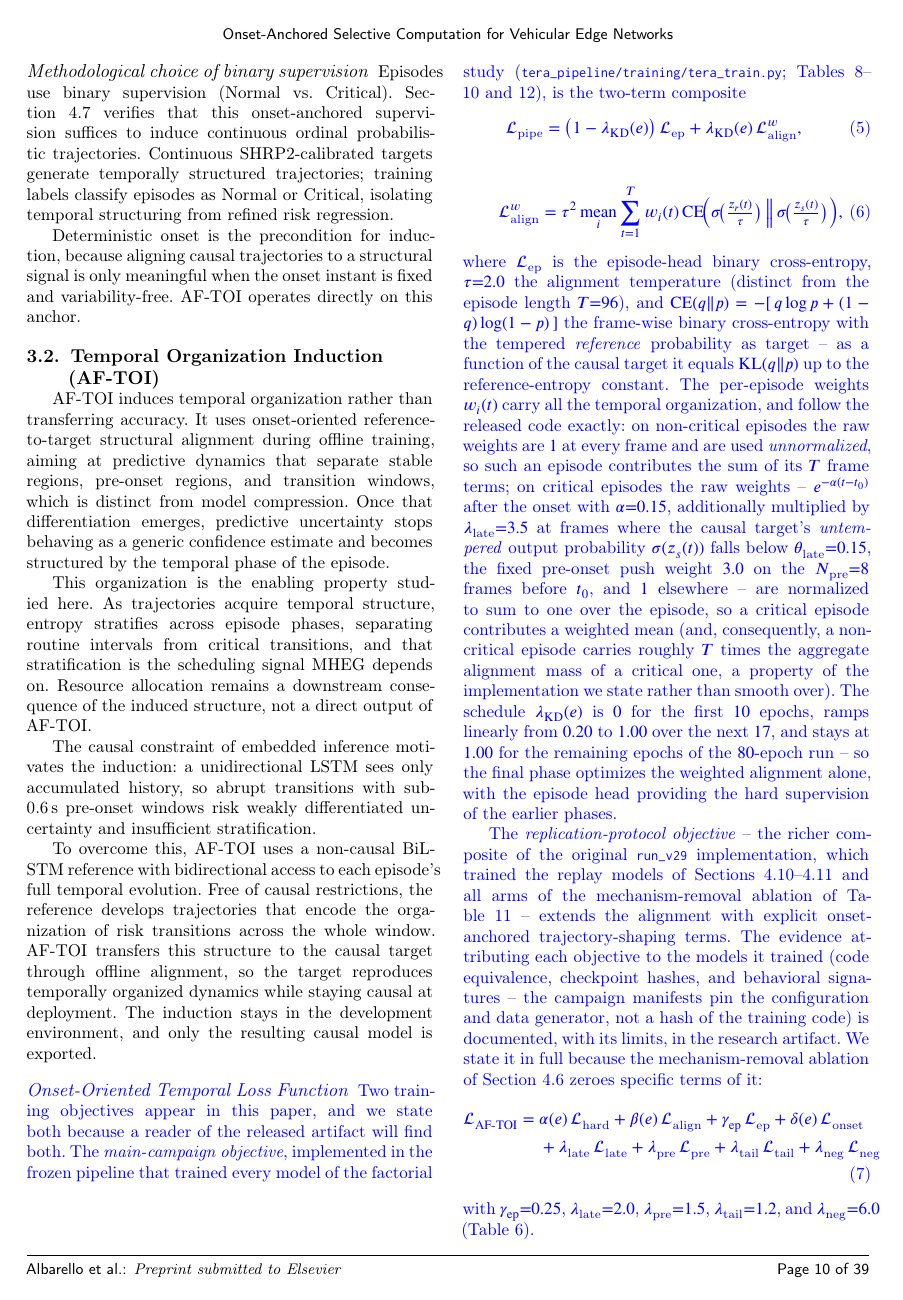
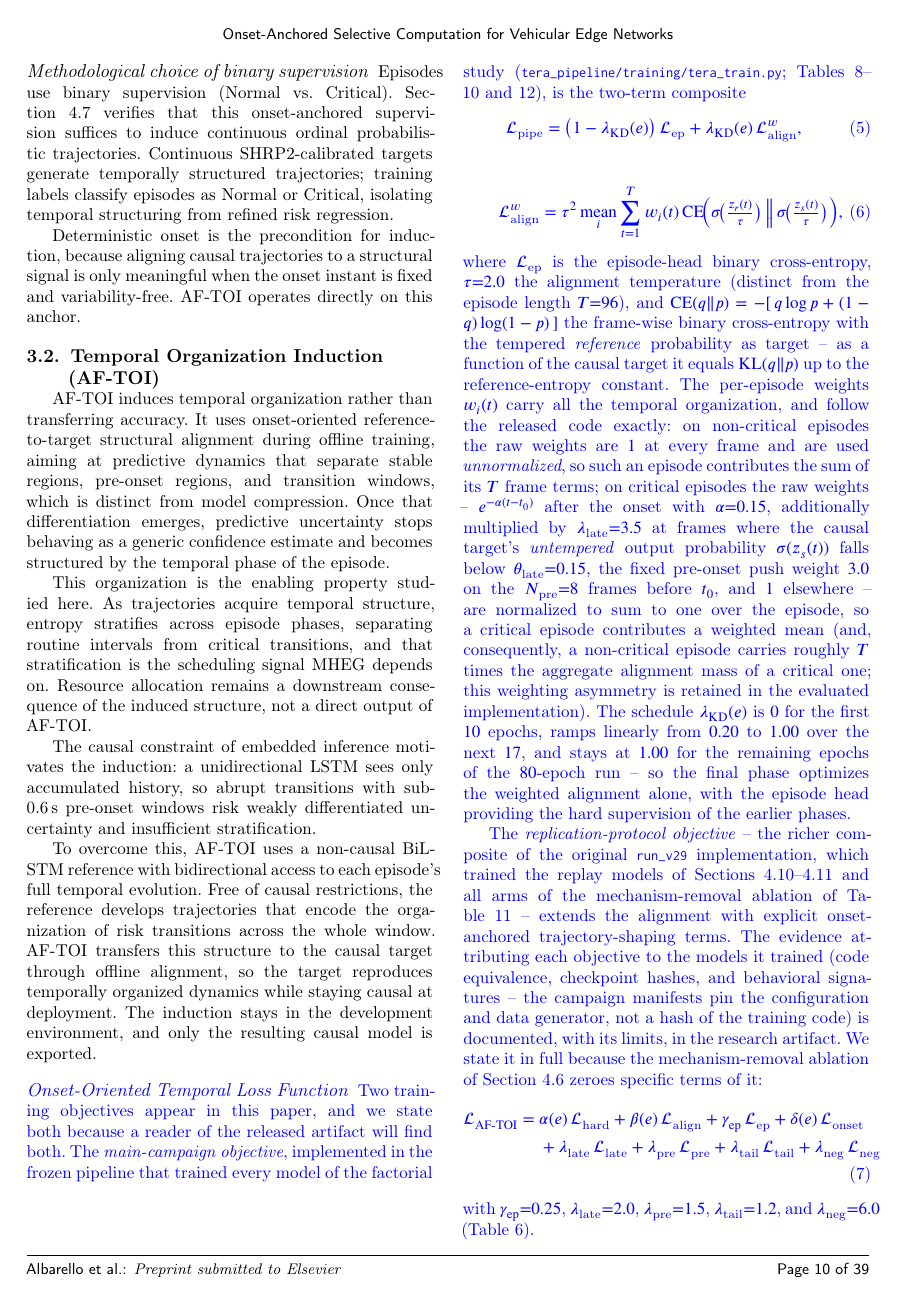
Before and after one commit to angelabalbarello/tera-adhoc-artifact, a LaTeX paper (7-article-latex/revisao-round1/artigo.tex): page 10 of 39. Compiled offline with pdfLaTeX; a LaTeX package or settings file that is missing is left out.

Commit message:
editorial pass: direct phrasing; missing-figure guard; Table 14 caption
- response letter: self-evaluative phrasings removed; stale 15h->15g fixed
- paper: weighting-asymmetry sentence declarative; Table 14 caption now
  'Post-hoc calibration applied to Baseline with and without MHEG';
  duplicated shift-conclusion sentence in S4.8 reduced to a cross-reference
- includegraphics fallback restricted to CAS thumbnails; any other missing
  figure raises a compile error (verified by removing a figure in a copy)
- no numbers, parameters, algorithms or conclusions changed

```diff
--- a/7-article-latex/revisao-round1/artigo.tex
+++ b/7-article-latex/revisao-round1/artigo.tex
@@ -95,10 +95,23 @@
 \newif\ifTERAthumbs
 \IfFileExists{thumbnails/cas-email.jpeg}{\TERAthumbstrue}{\TERAthumbsfalse}
 \ifTERAthumbs\else
+  % Icones decorativos da classe CAS (thumbnails/*) podem faltar e sao
+  % pulados em silencio; QUALQUER outra figura ausente gera ERRO de
+  % compilacao (nenhuma figura cientifica pode ser omitida sem aviso).
   \let\TERAorigincludegraphics\includegraphics
+  \makeatletter
+  \def\TERA@thumbword{thumbnails}
+  \def\TERA@firstseg#1/#2\@nil{\def\TERA@seg{#1}}
   \renewcommand{\includegraphics}[2][]{%
     \IfFileExists{#2}{\TERAorigincludegraphics[#1]{#2}}{%
-      \IfFileExists{image/#2}{\TERAorigincludegraphics[#1]{#2}}{}}}%
+      \IfFileExists{image/#2}{\TERAorigincludegraphics[#1]{#2}}{%
+        \TERA@firstseg#2/\@nil
+        \ifx\TERA@seg\TERA@thumbword\else
+          \GenericError{}{Missing scientific figure: #2}{}{A figure file
+            referenced by the manuscript was not found. Add it to the
+            project (root or image/) before compiling.}%
+        \fi}}}%
+  \makeatother
 \fi
 \usepackage{bm}
 \usepackage{pgfplots}
@@ -999,8 +1012,8 @@ $\theta_{\text{late}}{=}0.15$, the fixed pre-onset push weight $3.0$ on the
 $N_{\text{pre}}{=}8$ frames before $t_0$, and $1$ elsewhere -- are normalized
 to sum to one over the episode, so a critical episode contributes a weighted
 mean (and, consequently, a non-critical episode carries roughly $T$ times the
-aggregate alignment mass of a critical one, a property of the implementation
-we state rather than smooth over). The schedule
+aggregate alignment mass of a critical one; this weighting asymmetry is
+retained in the evaluated implementation). The schedule
 $\lambda_{\mathrm{KD}}(e)$ is $0$ for the first $10$ epochs, ramps linearly
 from $0.20$ to $1.00$ over the next $17$, and stays at $1.00$ for the
 remaining epochs of the $80$-epoch run -- so the final phase optimizes the
```
Also changed, not shown: 7-article-latex/revisao-round1/rebuttal.tex (+5 -5 lines), 7-article-latex/revisao-round1/artigo_round1_final.pdf, 7-article-latex/revisao-round1/rebuttal_round1_final.pdf, 7-article-latex/revisao-round1/artigo.tex (6 more changed lines).
